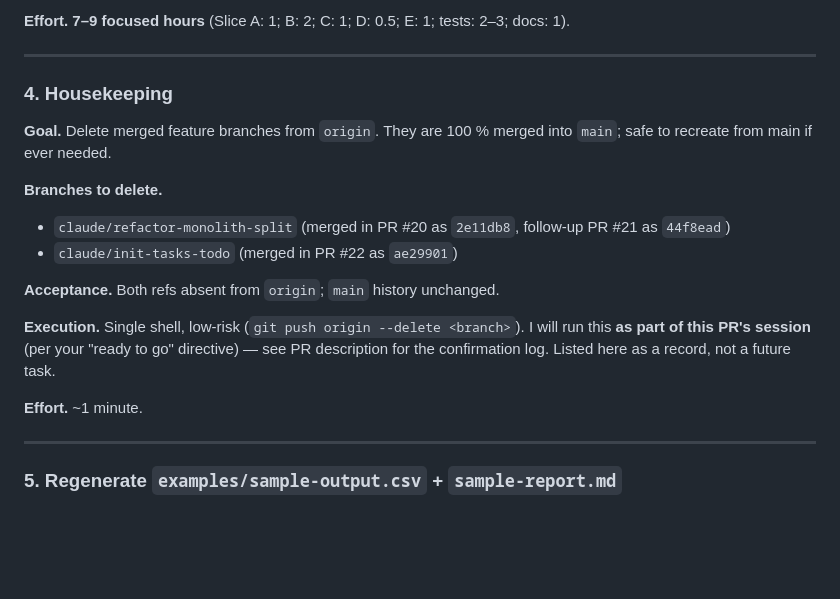
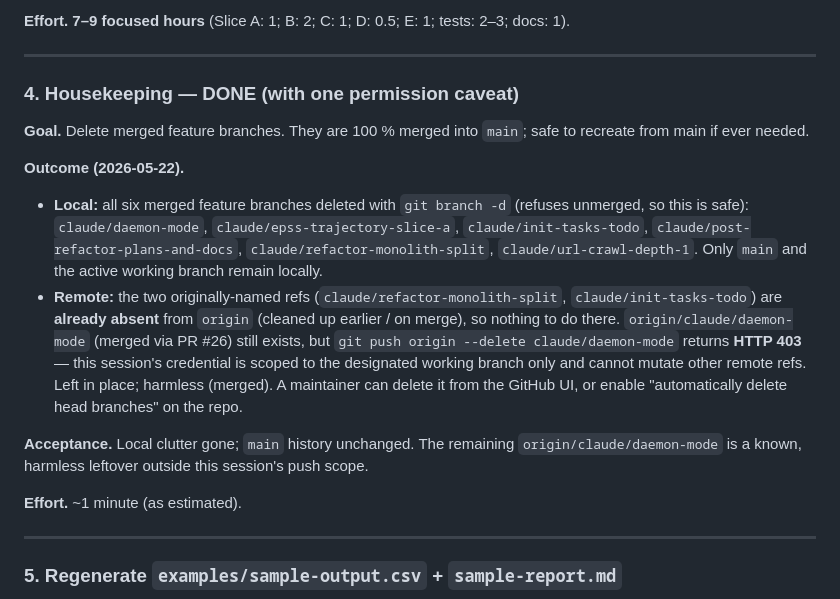
Before and after one commit to cesiumskater/CTI-CTH-Ramen-Budget, a Markdown page: tasks/todo.md, the part around the change. GitHub-like rendering; blank space fills up the shorter version.

Commit message:
docs(todo): record Task 4 housekeeping outcome
Deleted the six merged local feature branches; documented that the
two originally-named remote refs were already gone and that deleting
origin/claude/daemon-mode is blocked by HTTP 403 (credential scoped to
the working branch), so it's left as a known harmless leftover.

https://claude.ai/code/session_01JSkenGo5Z4MsMqY2bRuTqb

```diff
--- a/tasks/todo.md
+++ b/tasks/todo.md
@@ -600,26 +600,33 @@ E: 1; tests: 2–3; docs: 1).
 
 ---
 
-### 4. Housekeeping
+### 4. Housekeeping — DONE (with one permission caveat)
 
-**Goal.** Delete merged feature branches from `origin`. They are
-100 % merged into `main`; safe to recreate from main if ever
-needed.
+**Goal.** Delete merged feature branches. They are 100 % merged into
+`main`; safe to recreate from main if ever needed.
 
-**Branches to delete.**
-- `claude/refactor-monolith-split` (merged in PR #20 as `2e11db8`,
-  follow-up PR #21 as `44f8ead`)
-- `claude/init-tasks-todo` (merged in PR #22 as `ae29901`)
+**Outcome (2026-05-22).**
+- **Local:** all six merged feature branches deleted with `git branch
+  -d` (refuses unmerged, so this is safe): `claude/daemon-mode`,
+  `claude/epss-trajectory-slice-a`, `claude/init-tasks-todo`,
+  `claude/post-refactor-plans-and-docs`,
+  `claude/refactor-monolith-split`, `claude/url-crawl-depth-1`. Only
+  `main` and the active working branch remain locally.
+- **Remote:** the two originally-named refs
+  (`claude/refactor-monolith-split`, `claude/init-tasks-todo`) are
+  **already absent** from `origin` (cleaned up earlier / on merge), so
+  nothing to do there. `origin/claude/daemon-mode` (merged via PR #26)
+  still exists, but `git push origin --delete claude/daemon-mode`
+  returns **HTTP 403** — this session's credential is scoped to the
+  designated working branch only and cannot mutate other remote refs.
+  Left in place; harmless (merged). A maintainer can delete it from the
+  GitHub UI, or enable "automatically delete head branches" on the repo.
 
-**Acceptance.** Both refs absent from `origin`; `main` history
-unchanged.
+**Acceptance.** Local clutter gone; `main` history unchanged. The
+remaining `origin/claude/daemon-mode` is a known, harmless leftover
+outside this session's push scope.
 
-**Execution.** Single shell, low-risk (`git push origin --delete
-<branch>`). I will run this **as part of this PR's session** (per
-your "ready to go" directive) — see PR description for the
-confirmation log. Listed here as a record, not a future task.
-
-**Effort.** ~1 minute.
+**Effort.** ~1 minute (as estimated).
 
 ---
 
```
